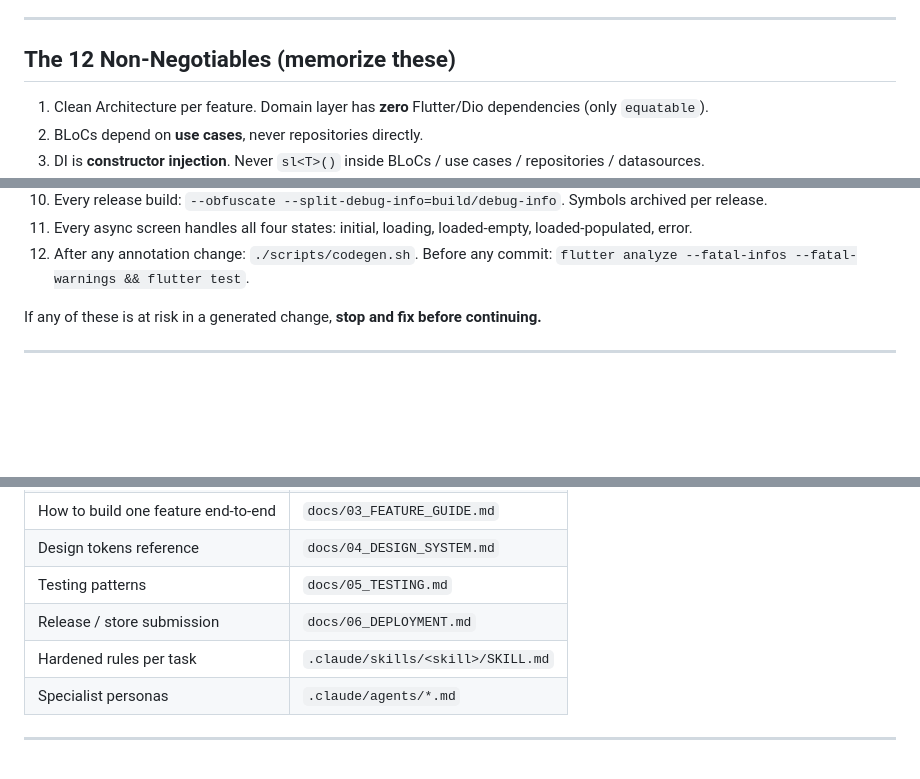
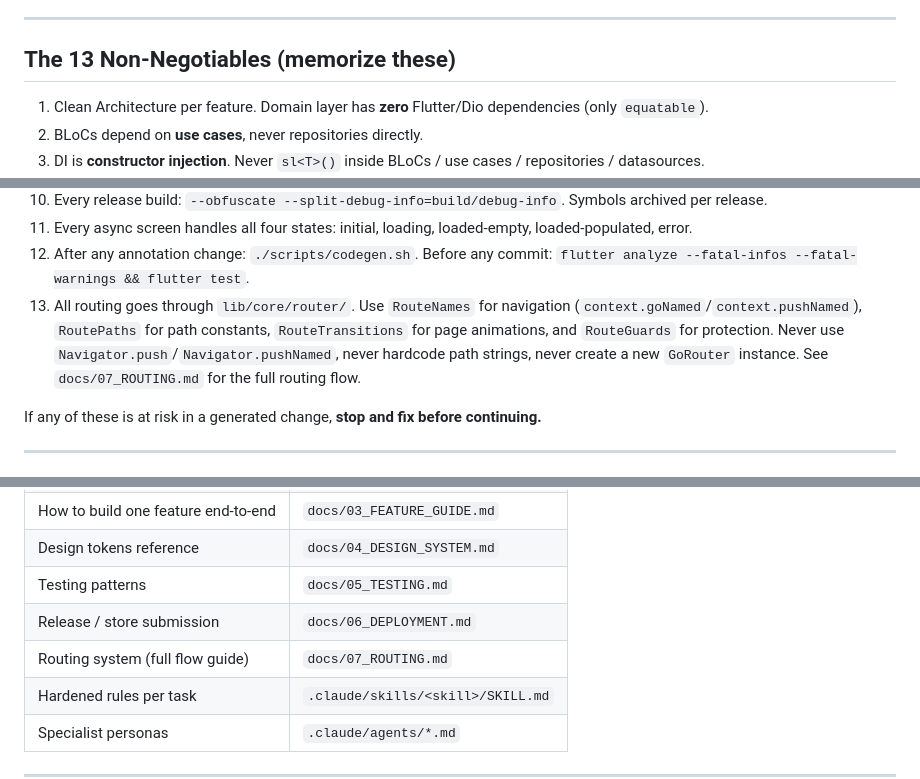
Before and after one commit to Haraprosad/flutter_specialized_temp, a Markdown page: CLAUDE.md, 3 parts joined by grey strips. GitHub-like rendering; blank space fills up the shorter version.

Commit message:
docs: add routing system architecture guide and document as non-negotiable rule 13

```diff
--- a/CLAUDE.md
+++ b/CLAUDE.md
@@ -23,7 +23,7 @@ A production Flutter application built on the **flutter_specialized_temp** templ
 
 ---
 
-## The 12 Non-Negotiables (memorize these)
+## The 13 Non-Negotiables (memorize these)
 
 1. Clean Architecture per feature. Domain layer has **zero** Flutter/Dio dependencies (only `equatable`).
 2. BLoCs depend on **use cases**, never repositories directly.
@@ -37,6 +37,7 @@ A production Flutter application built on the **flutter_specialized_temp** templ
 10. Every release build: `--obfuscate --split-debug-info=build/debug-info`. Symbols archived per release.
 11. Every async screen handles all four states: initial, loading, loaded-empty, loaded-populated, error.
 12. After any annotation change: `./scripts/codegen.sh`. Before any commit: `flutter analyze --fatal-infos --fatal-warnings && flutter test`.
+13. All routing goes through `lib/core/router/`. Use `RouteNames` for navigation (`context.goNamed`/`context.pushNamed`), `RoutePaths` for path constants, `RouteTransitions` for page animations, and `RouteGuards` for protection. Never use `Navigator.push`/`Navigator.pushNamed`, never hardcode path strings, never create a new `GoRouter` instance. See `docs/07_ROUTING.md` for the full routing flow.
 
 If any of these is at risk in a generated change, **stop and fix before continuing.**
 
@@ -72,6 +73,7 @@ One feature flows through phases 2 → 6 before the next feature starts. Don't p
 | Design tokens reference | `docs/04_DESIGN_SYSTEM.md` |
 | Testing patterns | `docs/05_TESTING.md` |
 | Release / store submission | `docs/06_DEPLOYMENT.md` |
+| Routing system (full flow guide) | `docs/07_ROUTING.md` |
 | Hardened rules per task | `.claude/skills/<skill>/SKILL.md` |
 | Specialist personas | `.claude/agents/*.md` |
 
```
Also changed, not shown: docs/07_ROUTING.md (added, +437 -0 lines).
